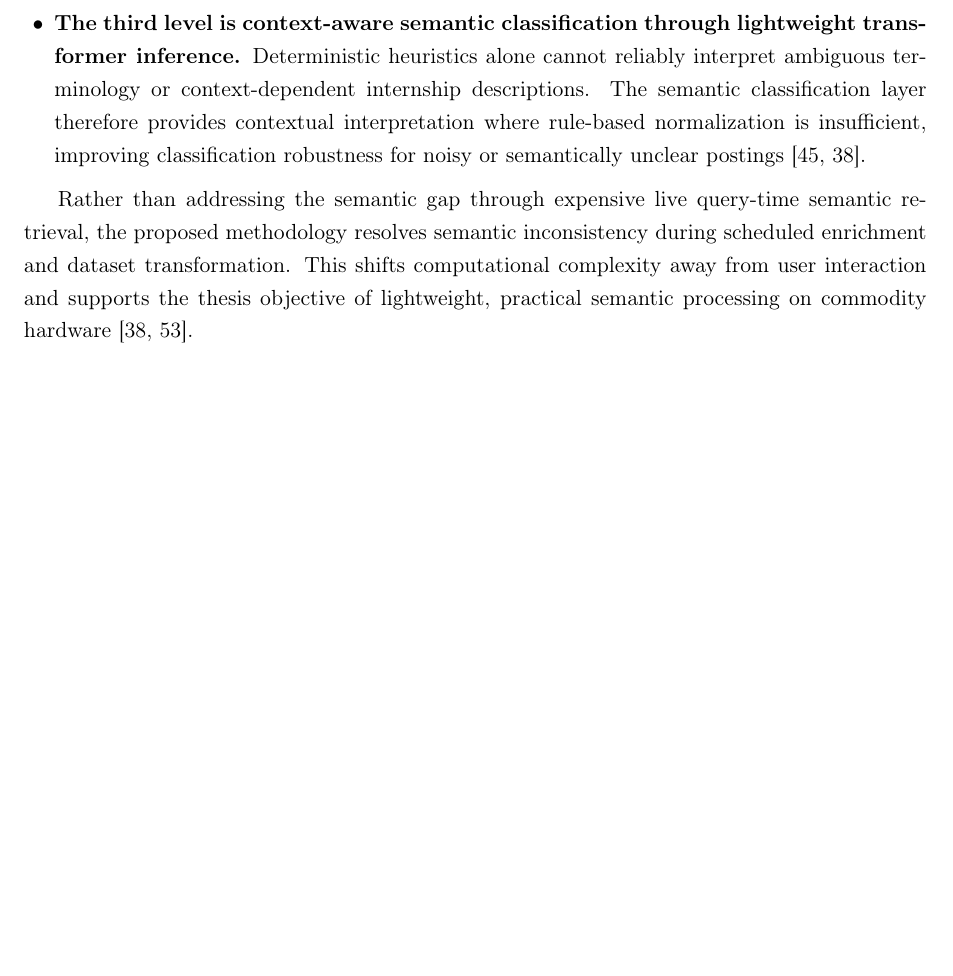
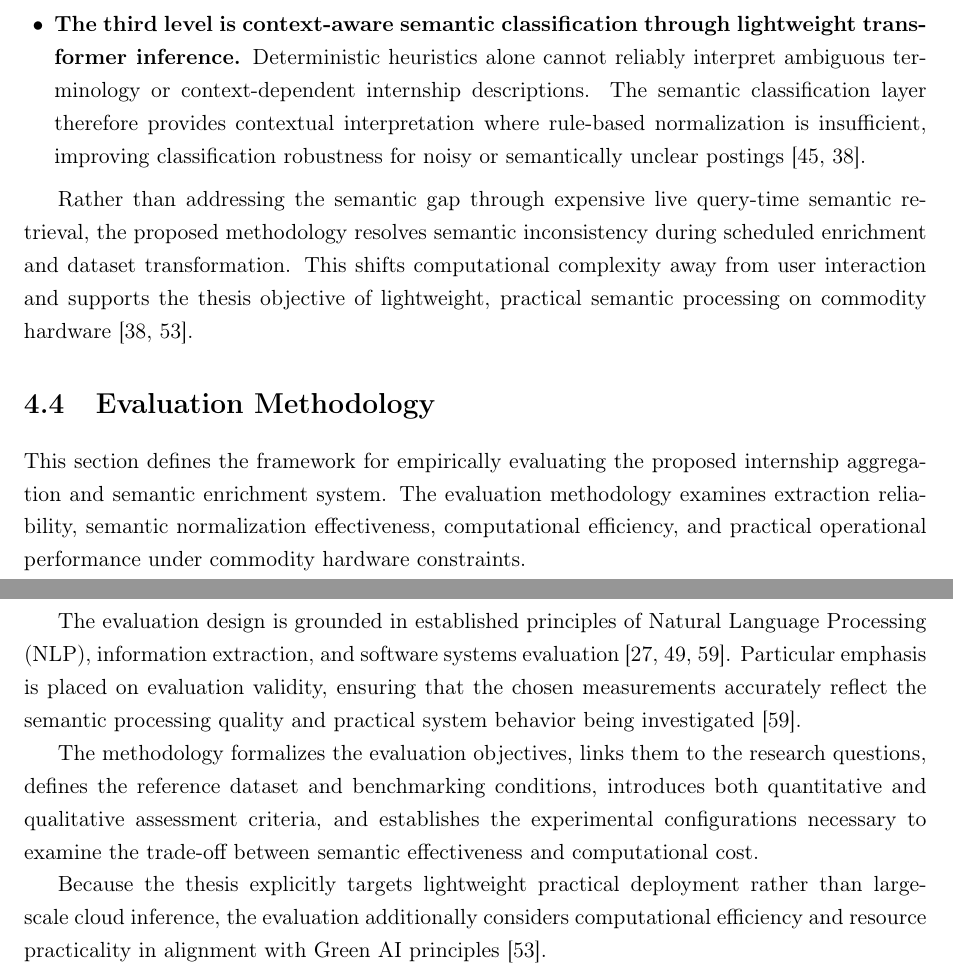
Before and after one commit to muadhbelkacem/c31, a LaTeX thesis (thesis.tex, which reads chapters/chapter4.tex): part of page 42 of 99 before the commit and two parts of pages 42 and 43 of 100 after it, the two joined at a grey line, cut so that both start at the same text, the shorter picture padded with empty space. Compiled offline with pdfLaTeX.

Commit message:
Chapter 4

```diff
--- a/chapters/chapter4.tex
+++ b/chapters/chapter4.tex
@@ -325,3 +325,14 @@ The proposed system addresses this semantic gap through a layered semantic norma
 \end{itemize}
 
 Rather than addressing the semantic gap through expensive live query-time semantic retrieval, the proposed methodology resolves semantic inconsistency during scheduled enrichment and dataset transformation. This shifts computational complexity away from user interaction and supports the thesis objective of lightweight, practical semantic processing on commodity hardware [38, 53].
+
+
+\section{Evaluation Methodology}
+
+This section defines the framework for empirically evaluating the proposed internship aggregation and semantic enrichment system. The evaluation methodology examines extraction reliability, semantic normalization effectiveness, computational efficiency, and practical operational performance under commodity hardware constraints.
+
+The evaluation design is grounded in established principles of Natural Language Processing (NLP), information extraction, and software systems evaluation [27, 49, 59]. Particular emphasis is placed on evaluation validity, ensuring that the chosen measurements accurately reflect the semantic processing quality and practical system behavior being investigated [59].
+
+The methodology formalizes the evaluation objectives, links them to the research questions, defines the reference dataset and benchmarking conditions, introduces both quantitative and qualitative assessment criteria, and establishes the experimental configurations necessary to examine the trade-off between semantic effectiveness and computational cost.
+
+Because the thesis explicitly targets lightweight practical deployment rather than large-scale cloud inference, the evaluation additionally considers computational efficiency and resource practicality in alignment with Green AI principles [53].
```
